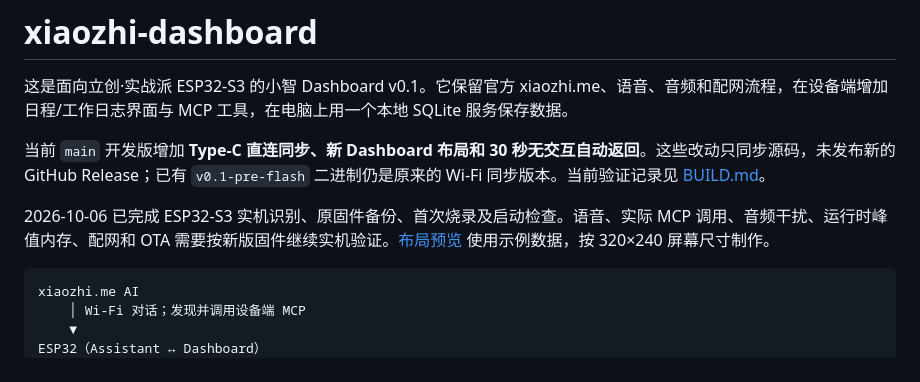
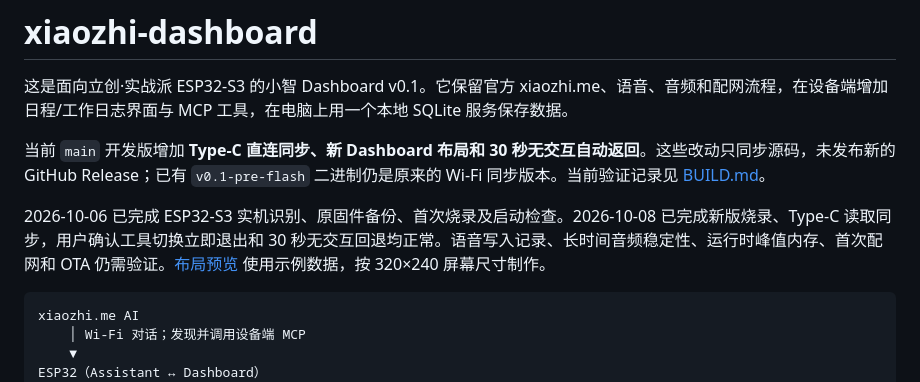
Before and after one commit to Allargandalf/xiaozhi-dashboard, a Markdown page: README.md, the part around the change. Drawn GitHub-style.

````diff
--- a/README.md
+++ b/README.md
@@ -4,7 +4,7 @@
 
 当前 `main` 开发版增加 **Type-C 直连同步、新 Dashboard 布局和 30 秒无交互自动返回**。这些改动只同步源码，未发布新的 GitHub Release；已有 `v0.1-pre-flash` 二进制仍是原来的 Wi-Fi 同步版本。当前验证记录见 [BUILD.md](BUILD.md)。
 
-2026-10-06 已完成 ESP32-S3 实机识别、原固件备份、首次烧录及启动检查。语音、实际 MCP 调用、音频干扰、运行时峰值内存、配网和 OTA 需要按新版固件继续实机验证。[布局预览](docs/dashboard-preview.html) 使用示例数据，按 320×240 屏幕尺寸制作。
+2026-10-06 已完成 ESP32-S3 实机识别、原固件备份、首次烧录及启动检查。2026-10-08 已完成新版烧录、Type-C 读取同步，用户确认工具切换立即退出和 30 秒无交互回退均正常。语音写入记录、长时间音频稳定性、运行时峰值内存、首次配网和 OTA 仍需验证。[布局预览](docs/dashboard-preview.html) 使用示例数据，按 320×240 屏幕尺寸制作。
 
 ```text
 xiaozhi.me AI
````
Also changed, not shown: BUILD.md (+2 -1 lines).
